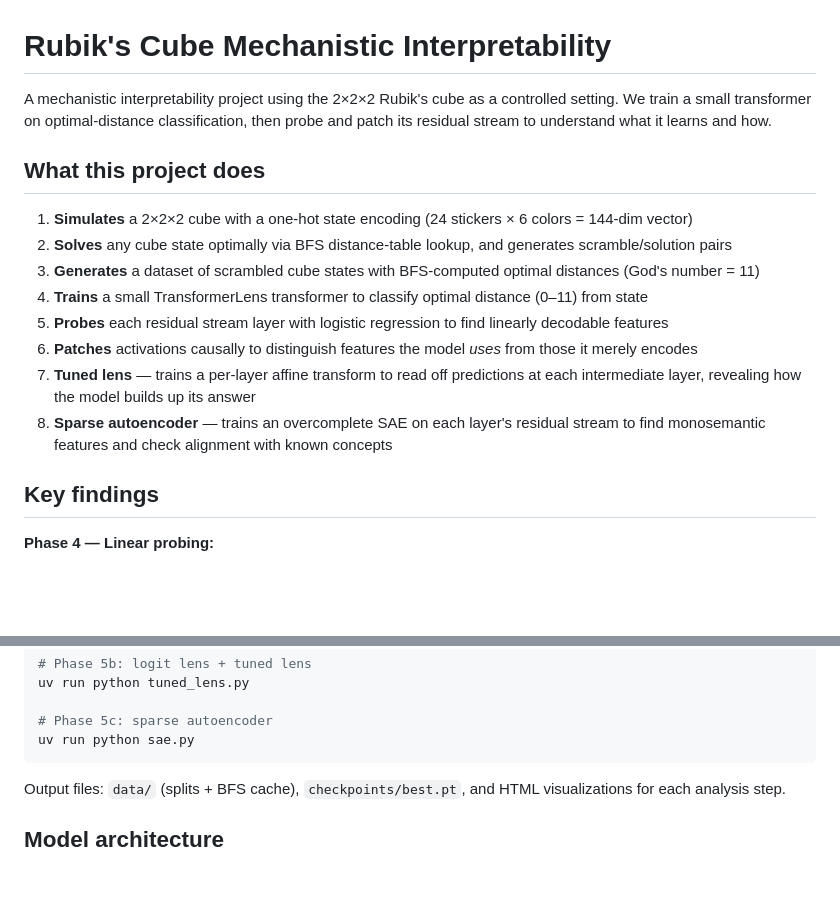
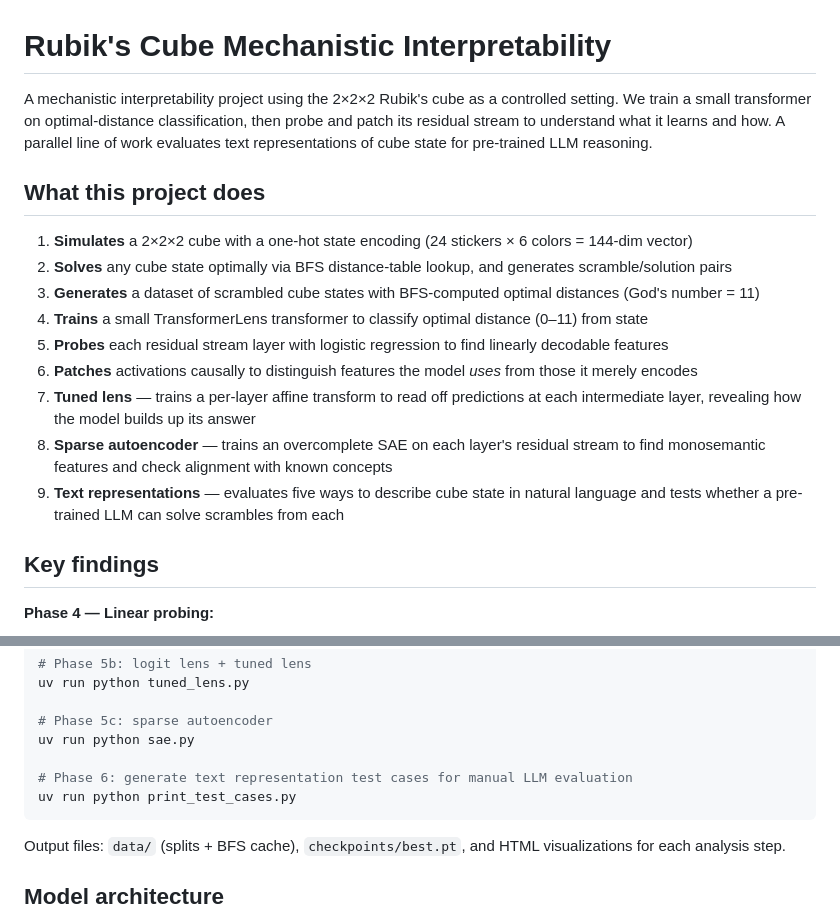
Before and after one commit to cole-mcguire/cube-interpretability, a Markdown page: README.md, 2 parts joined by grey strips. Drawn GitHub-style; blank space fills up the shorter version.

````diff
--- a/README.md
+++ b/README.md
@@ -1,6 +1,6 @@
 # Rubik's Cube Mechanistic Interpretability
 
-A mechanistic interpretability project using the 2×2×2 Rubik's cube as a controlled setting. We train a small transformer on optimal-distance classification, then probe and patch its residual stream to understand what it learns and how.
+A mechanistic interpretability project using the 2×2×2 Rubik's cube as a controlled setting. We train a small transformer on optimal-distance classification, then probe and patch its residual stream to understand what it learns and how. A parallel line of work evaluates text representations of cube state for pre-trained LLM reasoning.
 
 ## What this project does
 
@@ -12,6 +12,7 @@ A mechanistic interpretability project using the 2×2×2 Rubik's cube as a contr
 6. **Patches** activations causally to distinguish features the model *uses* from those it merely encodes
 7. **Tuned lens** — trains a per-layer affine transform to read off predictions at each intermediate layer, revealing how the model builds up its answer
 8. **Sparse autoencoder** — trains an overcomplete SAE on each layer's residual stream to find monosemantic features and check alignment with known concepts
+9. **Text representations** — evaluates five ways to describe cube state in natural language and tests whether a pre-trained LLM can solve scrambles from each
 
 ## Key findings
 
@@ -141,6 +172,9 @@ uv run python tuned_lens.py
 
 # Phase 5c: sparse autoencoder
 uv run python sae.py
+
+# Phase 6: generate text representation test cases for manual LLM evaluation
+uv run python print_test_cases.py
 ```
 
 Output files: `data/` (splits + BFS cache), `checkpoints/best.pt`, and HTML visualizations for each analysis step.
````
Also changed, not shown: other parts of README.md (+34 -0 lines).
